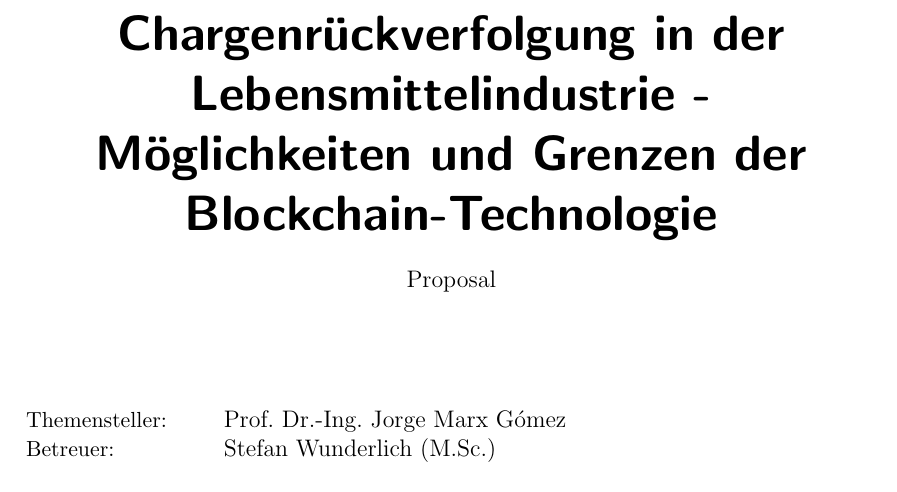
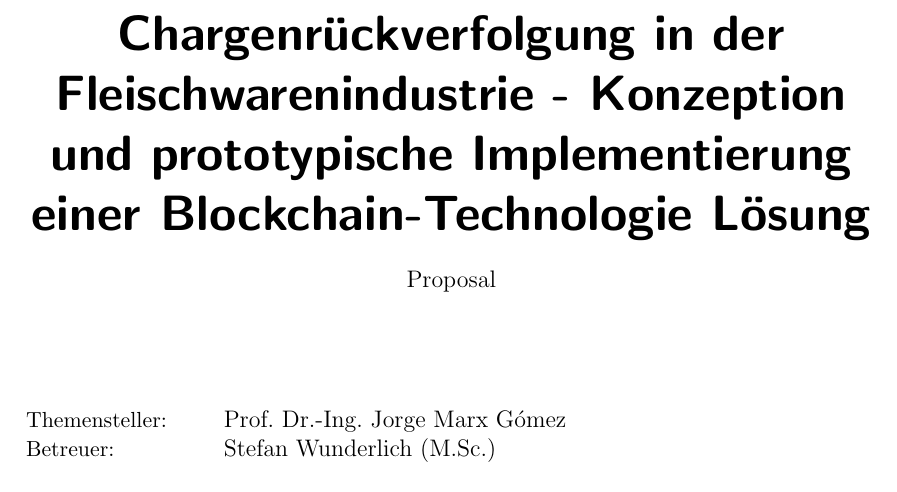
Before and after one commit to nimble-123/masterthesis, a LaTeX document (proposal/proposal.tex, which reads proposal/chapters/00_titlepage.tex): part of page 1 of 13, cut so that both start at the same text. Compiled offline with pdfLaTeX.

Commit message:
chore(titel): change titel to better reflect thesis topic

```diff
--- a/proposal/chapters/00_titlepage.tex
+++ b/proposal/chapters/00_titlepage.tex
@@ -15,7 +15,7 @@
 
   \vspace*{0.4cm}
 
-  \textsf{\Huge \textbf{Chargenrückverfolgung in der Lebensmittelindustrie - Möglichkeiten und Grenzen der \textit{Blockchain-Technologie}\\}}
+  \textsf{\Huge \textbf{Chargenrückverfolgung in der Fleischwarenindustrie - Konzeption und prototypische Implementierung einer \textit{Blockchain-Technologie} Lösung\\}}
 
   \vspace*{0.5cm}
   \noindent Proposal\\
```
Also changed, not shown: proposal/proposal.pdf.
